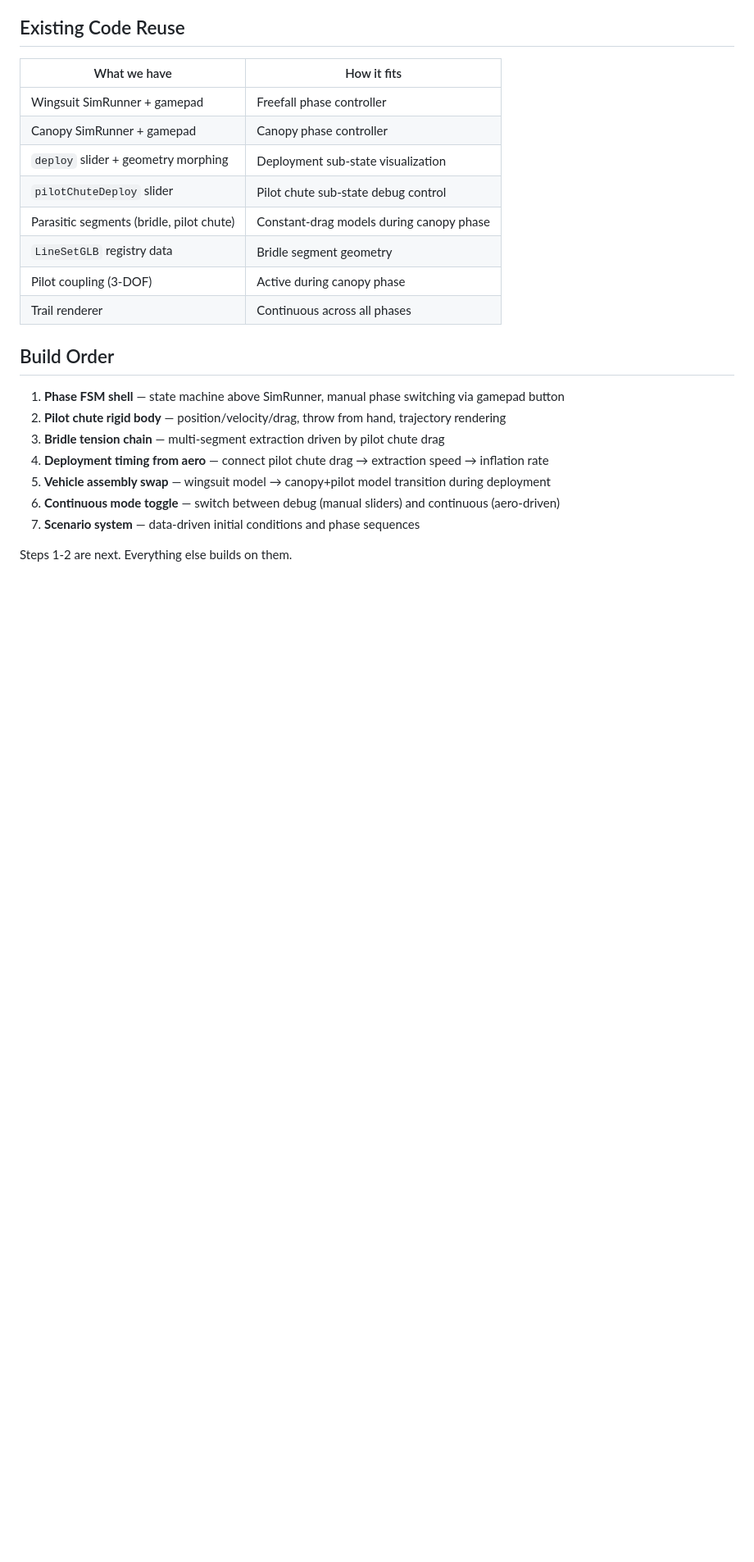
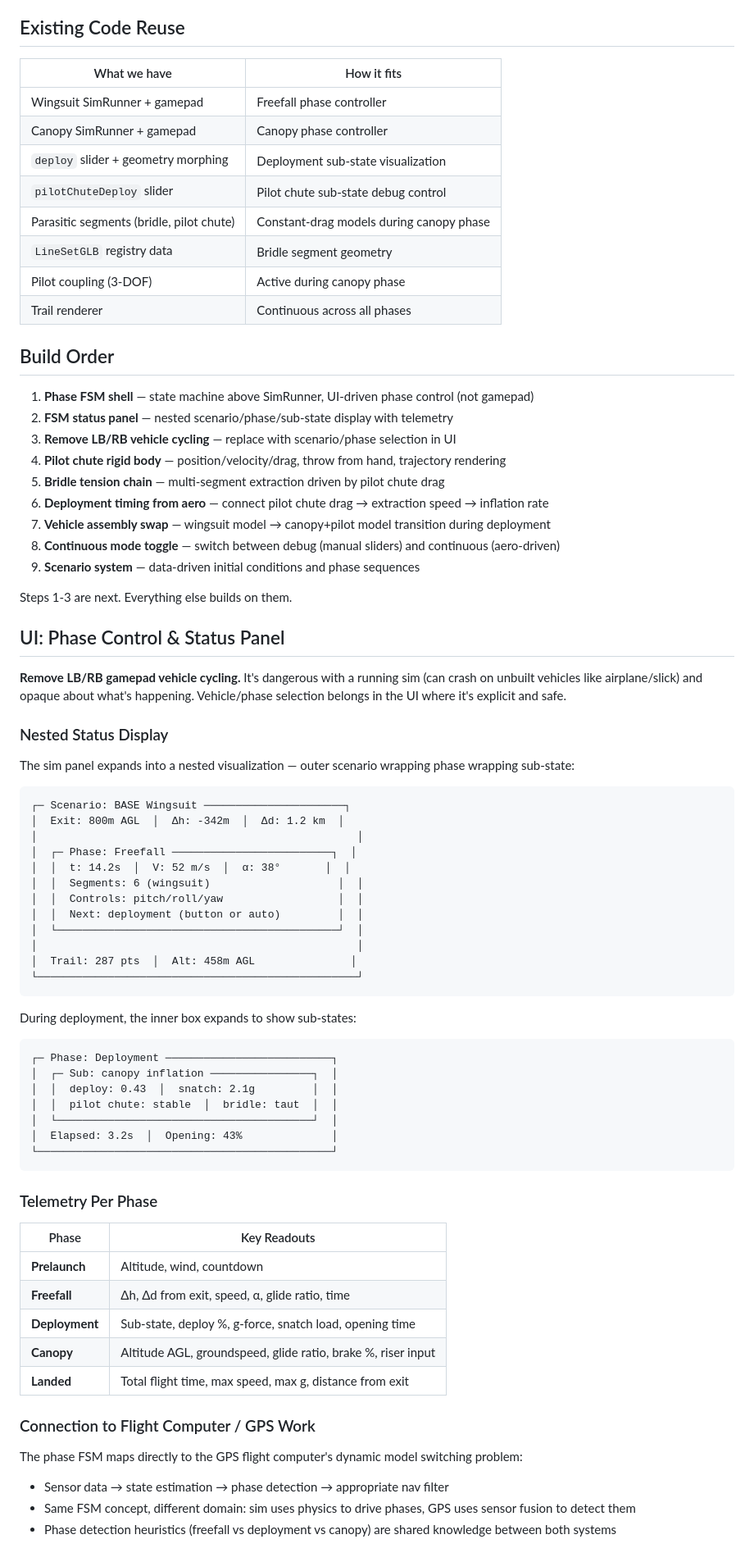
Before and after one commit to hartmandrector/polar, a Markdown page: docs/sim/PHASE-ARCHITECTURE.md, the part around the change. Shown at 82% size. Rendered like a GitHub page; blank space fills up the shorter version.

Commit message:
PHASE-ARCHITECTURE: UI panel design, remove LB/RB cycling, GPS connection
- Nested scenario/phase/sub-state status display with per-phase telemetry
- Remove LB/RB vehicle cycling (dangerous with running sim, opaque)
- Phase/scenario selection moves to UI panel
- Connection to GPS flight computer phase detection noted
- Build order updated: FSM shell → status panel → remove cycling → then physics

````diff
--- a/docs/sim/PHASE-ARCHITECTURE.md
+++ b/docs/sim/PHASE-ARCHITECTURE.md
@@ -111,12 +111,66 @@ Example scenarios:
 
 ## Build Order
 
-1. **Phase FSM shell** — state machine above SimRunner, manual phase switching via gamepad button
-2. **Pilot chute rigid body** — position/velocity/drag, throw from hand, trajectory rendering
-3. **Bridle tension chain** — multi-segment extraction driven by pilot chute drag
-4. **Deployment timing from aero** — connect pilot chute drag → extraction speed → inflation rate
-5. **Vehicle assembly swap** — wingsuit model → canopy+pilot model transition during deployment
-6. **Continuous mode toggle** — switch between debug (manual sliders) and continuous (aero-driven)
-7. **Scenario system** — data-driven initial conditions and phase sequences
+1. **Phase FSM shell** — state machine above SimRunner, UI-driven phase control (not gamepad)
+2. **FSM status panel** — nested scenario/phase/sub-state display with telemetry
+3. **Remove LB/RB vehicle cycling** — replace with scenario/phase selection in UI
+4. **Pilot chute rigid body** — position/velocity/drag, throw from hand, trajectory rendering
+5. **Bridle tension chain** — multi-segment extraction driven by pilot chute drag
+6. **Deployment timing from aero** — connect pilot chute drag → extraction speed → inflation rate
+7. **Vehicle assembly swap** — wingsuit model → canopy+pilot model transition during deployment
+8. **Continuous mode toggle** — switch between debug (manual sliders) and continuous (aero-driven)
+9. **Scenario system** — data-driven initial conditions and phase sequences
 
-Steps 1-2 are next. Everything else builds on them.
+Steps 1-3 are next. Everything else builds on them.
+
+## UI: Phase Control & Status Panel
+
+**Remove LB/RB gamepad vehicle cycling.** It's dangerous with a running sim (can crash on unbuilt vehicles like airplane/slick) and opaque about what's happening. Vehicle/phase selection belongs in the UI where it's explicit and safe.
+
+### Nested Status Display
+
+The sim panel expands into a nested visualization — outer scenario wrapping phase wrapping sub-state:
+
+```
+┌─ Scenario: BASE Wingsuit ──────────────────────┐
+│  Exit: 800m AGL  │  Δh: -342m  │  Δd: 1.2 km  │
+│                                                  │
+│  ┌─ Phase: Freefall ─────────────────────────┐  │
+│  │  t: 14.2s  │  V: 52 m/s  │  α: 38°       │  │
+│  │  Segments: 6 (wingsuit)                    │  │
+│  │  Controls: pitch/roll/yaw                  │  │
+│  │  Next: deployment (button or auto)         │  │
+│  └────────────────────────────────────────────┘  │
+│                                                  │
+│  Trail: 287 pts  │  Alt: 458m AGL               │
+└──────────────────────────────────────────────────┘
+```
+
+During deployment, the inner box expands to show sub-states:
+
+```
+┌─ Phase: Deployment ──────────────────────────┐
+│  ┌─ Sub: canopy inflation ────────────────┐  │
+│  │  deploy: 0.43  │  snatch: 2.1g         │  │
+│  │  pilot chute: stable  │  bridle: taut  │  │
+│  └────────────────────────────────────────┘  │
+│  Elapsed: 3.2s  │  Opening: 43%              │
+└──────────────────────────────────────────────┘
+```
+
+### Telemetry Per Phase
+
+| Phase | Key Readouts |
+|-------|-------------|
+| **Prelaunch** | Altitude, wind, countdown |
+| **Freefall** | Δh, Δd from exit, speed, α, glide ratio, time |
+| **Deployment** | Sub-state, deploy %, g-force, snatch load, opening time |
+| **Canopy** | Altitude AGL, groundspeed, glide ratio, brake %, riser input |
+| **Landed** | Total flight time, max speed, max g, distance from exit |
+
+### Connection to Flight Computer / GPS Work
+
+The phase FSM maps directly to the GPS flight computer's dynamic model switching problem:
+- Sensor data → state estimation → phase detection → appropriate nav filter
+- Same FSM concept, different domain: sim uses physics to drive phases, GPS uses sensor fusion to detect them
+- Phase detection heuristics (freefall vs deployment vs canopy) are shared knowledge between both systems
````
